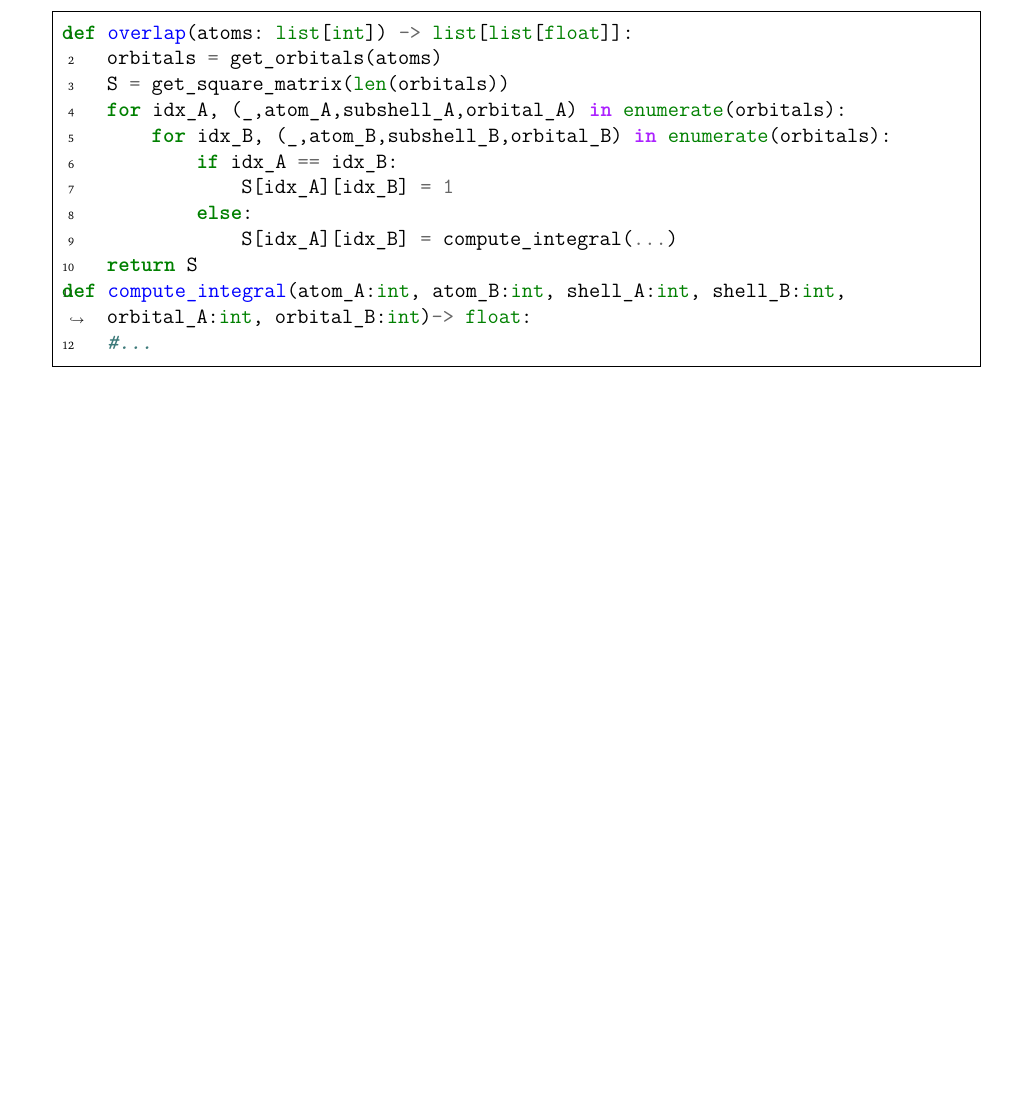
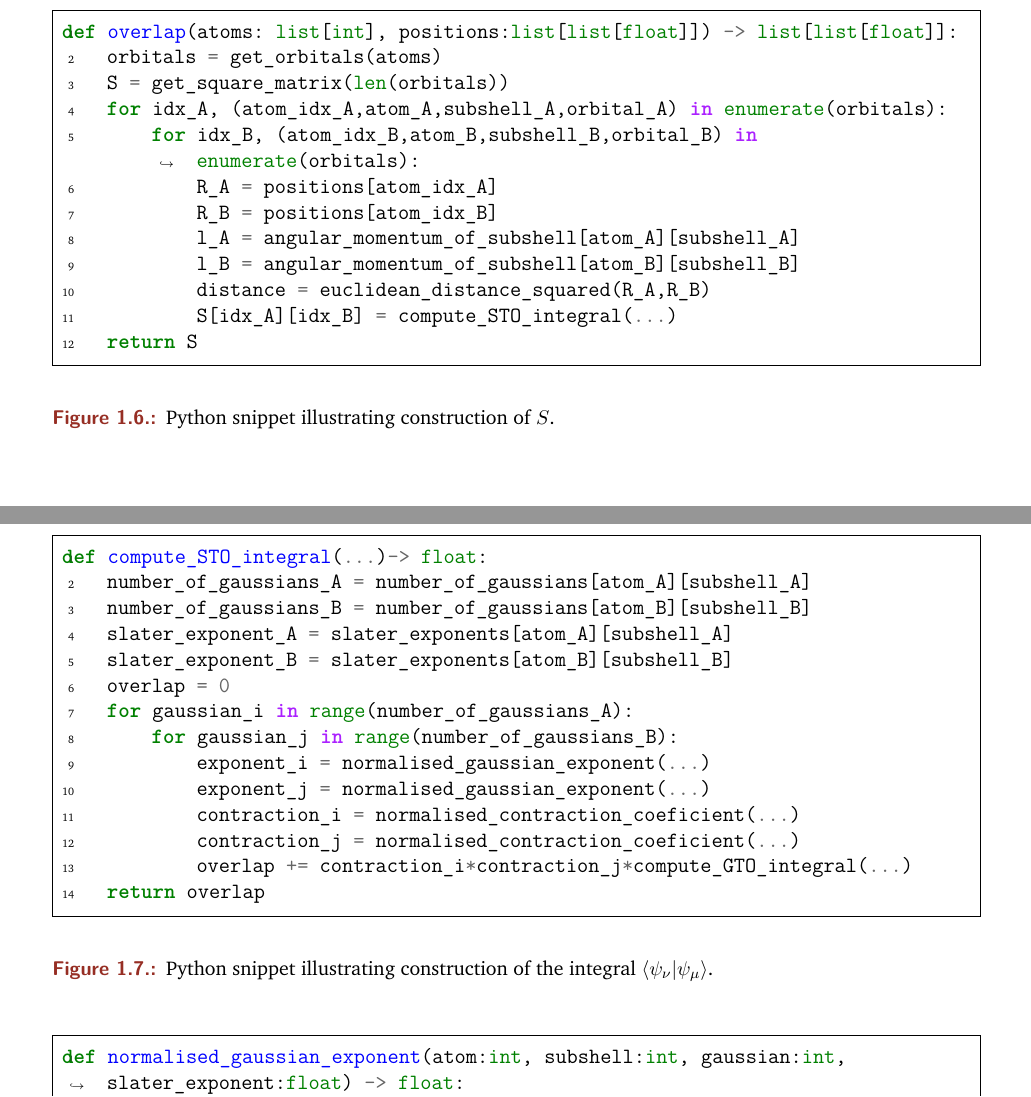
Before and after one commit to AceMouse/xTB-math, a LaTeX thesis (report/main.tex, which reads report/theory/GFN2.tex): part of page 13 of 72 before the commit and two parts of pages 14 and 15 of 75 after it, the two joined at a grey line, cut so that both start at the same text, the shorter picture padded with empty space. Compiled offline with pdfLaTeX.

Commit message:
continue on overlap explanation
Signed-off-by: AceMouse <humle000@gmail.com>

```diff
--- a/report/theory/GFN2.tex
+++ b/report/theory/GFN2.tex
@@ -91,3 +127,2 @@ S_{\nu\mu} = \braket{\nu|\mu}\quad\quad\quad\quad\forall \nu \in l \in A,\mu \in
 \begin{figure}[H]
 \begin{minted}{python}
-def overlap(atoms: list[int]) -> list[list[float]]:
@@ -94,13 +143,52 @@ def overlap(atoms: list[int]) -> list[list[float]]:
+\begin{figure}[H]
+\begin{minted}{python}
+def overlap(atoms: list[int], positions:list[list[float]]) -> list[list[float]]:
     orbitals = get_orbitals(atoms)
     S = get_square_matrix(len(orbitals))
-    for idx_A, (_,atom_A,subshell_A,orbital_A) in enumerate(orbitals):
-        for idx_B, (_,atom_B,subshell_B,orbital_B) in enumerate(orbitals):
-            if idx_A == idx_B:
-                S[idx_A][idx_B] = 1
-            else:
-                S[idx_A][idx_B] = compute_integral(...)
+    for idx_A, (atom_idx_A,atom_A,subshell_A,orbital_A) in enumerate(orbitals):
+        for idx_B, (atom_idx_B,atom_B,subshell_B,orbital_B) in enumerate(orbitals):
+            R_A = positions[atom_idx_A]
+            R_B = positions[atom_idx_B]
+            l_A = angular_momentum_of_subshell[atom_A][subshell_A]
+            l_B = angular_momentum_of_subshell[atom_B][subshell_B]
+            distance = euclidean_distance_squared(R_A,R_B)
+            S[idx_A][idx_B] = compute_STO_integral(...)
     return S
-def compute_integral(atom_A:int, atom_B:int, shell_A:int, shell_B:int, orbital_A:int, orbital_B:int)-> float:
-    #...
 \end{minted}
-\caption{Python like code illustrating construction of $S$}
+\caption{Python snippet illustrating construction of $S$.}
+\end{figure}
+\begin{figure}[H]
+\begin{minted}{python}
+def compute_STO_integral(...)-> float:
+    number_of_gaussians_A = number_of_gaussians[atom_A][subshell_A]
+    number_of_gaussians_B = number_of_gaussians[atom_B][subshell_B]
+    slater_exponent_A = slater_exponents[atom_A][subshell_A]
+    slater_exponent_B = slater_exponents[atom_B][subshell_B]
+    overlap = 0
+    for gaussian_i in range(number_of_gaussians_A):
+        for gaussian_j in range(number_of_gaussians_B):
+            exponent_i = normalised_gaussian_exponent(...)
+            exponent_j = normalised_gaussian_exponent(...)
+            contraction_i = normalised_contraction_coeficient(...)
+            contraction_j = normalised_contraction_coeficient(...)
+            overlap += contraction_i*contraction_j*compute_GTO_integral(...)
+    return overlap
+\end{minted}
+    \caption{Python snippet illustrating construction of the integral $\braket{\psi_\nu|\psi_\mu}$.}
+\end{figure}
+\begin{figure}[H]
+\begin{minted}{python}
+def normalised_gaussian_exponent(atom:int, subshell:int, gaussian:int, slater_exponent:float) -> float:
+    normalisation_factor = slater_exponent**2
+    return gaussian_exponents[atom][subshell][gaussian]*normalisation_factor
+
+def normalised_contraction_coefficient(atom:int, subshell:int, gaussian:int, gaussian_exponent:float) -> float:
+    l = angular_momentum_of_subshell[atom][subshell]
+    normalization_factor = (((2.0*gaussian_exponent)/pi)**(3/4)) * (sqrt(4*gaussian_exponent)**l) / sqrt(double_factorial(l))
+    return contraction_coeficients[atom][shell][gaussian]*normalisation_factor
+
+def double_factorial(n:int) -> int:
+    if n <= 1:
+        return 1
+    return n*double_factorial(n-2)
+\end{minted}
```
Also changed, not shown: report/theory/GFN2.tex (74 more changed lines).
